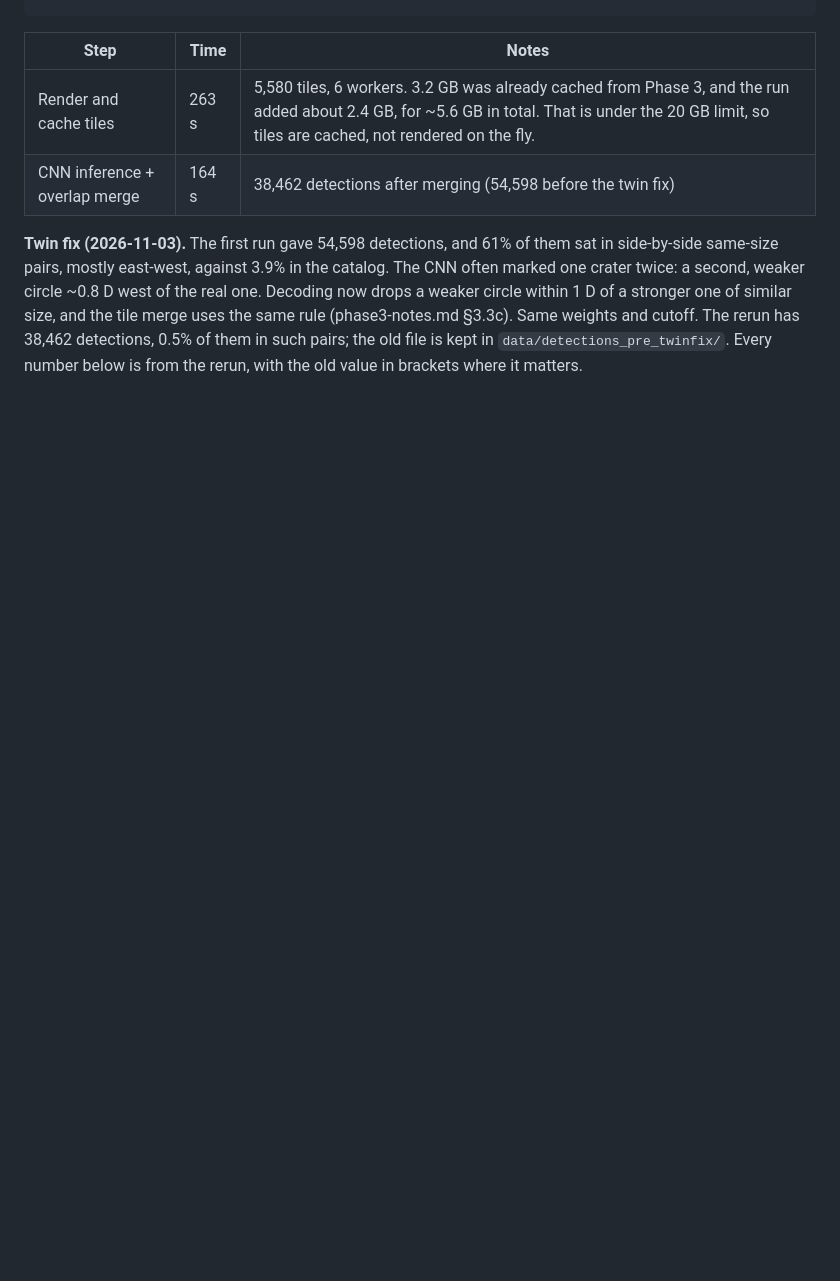
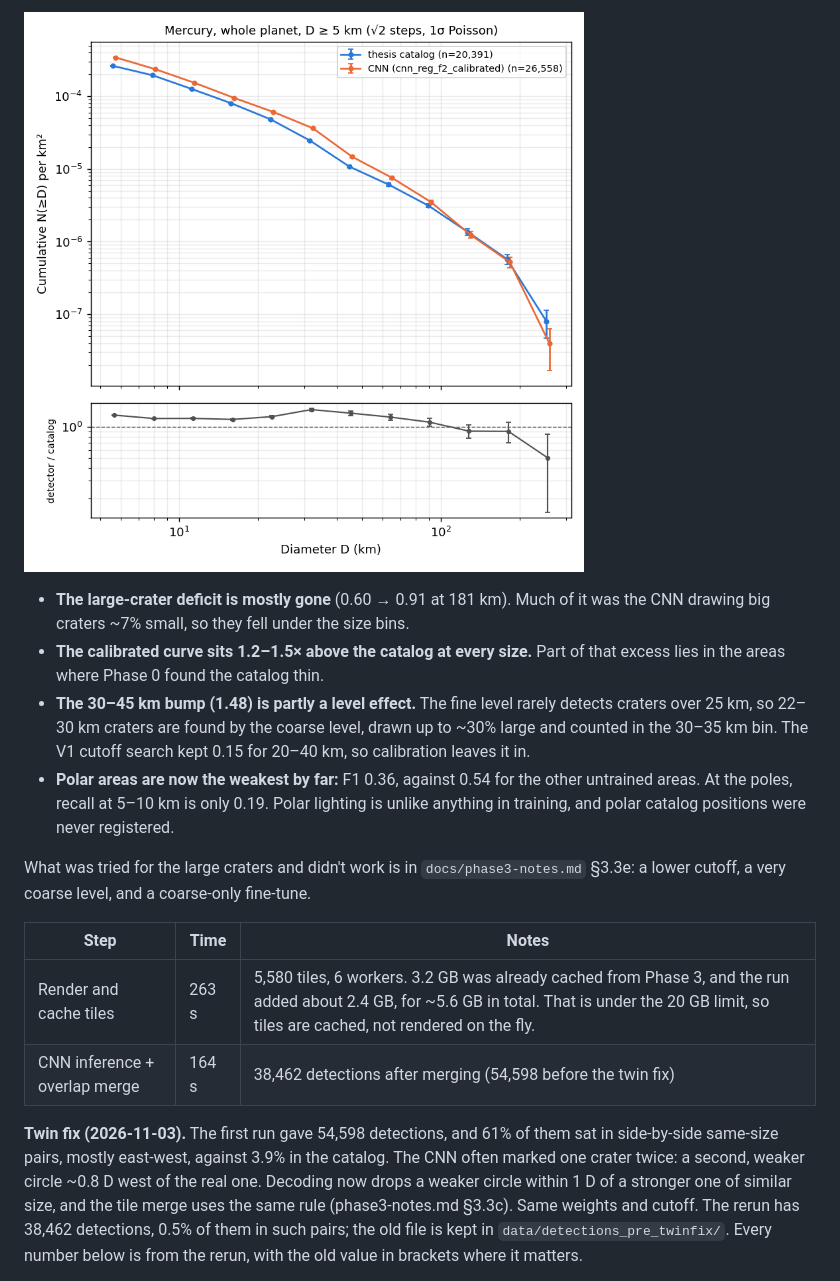
Before and after one commit to ryanmhorstman/mercury-craters, a Markdown page: docs/global-run.md, the part around one of its changes. Rendered like a GitHub page; pictures changed too: docs/figures/sfd_global_calibrated.png (added); blank space fills up the shorter version.

```diff
--- a/docs/global-run.md
+++ b/docs/global-run.md
@@ -11,3 +45,18 @@ conda run -n mercury-craters python -m craters.compare_global    # counts, SFDs,
+![Calibrated SFD](figures/sfd_global_calibrated.png)
+
+- **The large-crater deficit is mostly gone** (0.60 → 0.91 at 181 km). Much of it was the CNN drawing
+  big craters ~7% small, so they fell under the size bins.
+- **The calibrated curve sits 1.2–1.5× above the catalog at every size.** Part of that excess lies in
+  the areas where Phase 0 found the catalog thin.
+- **The 30–45 km bump (1.48) is partly a level effect.** The fine level rarely detects craters over
+  25 km, so 22–30 km craters are found by the coarse level, drawn up to ~30% large and counted in
+  the 30–35 km bin. The V1 cutoff search kept 0.15 for 20–40 km, so calibration leaves it in.
+- **Polar areas are now the weakest by far:** F1 0.36, against 0.54 for the other untrained areas.
+  At the poles, recall at 5–10 km is only 0.19. Polar lighting is unlike anything in training, and
+  polar catalog positions were never registered.
+
+What was tried for the large craters and didn't work is in `docs/phase3-notes.md` §3.3e: a lower
+cutoff, a very coarse level, and a coarse-only fine-tune.
 
 | Step | Time | Notes |
 |---|---|---|
```
Also changed, not shown: other parts of docs/global-run.md (+34 -0 lines), README.md (+1 -0 lines), docs/phase3-notes.md (+39 -0 lines), 8 other files.
